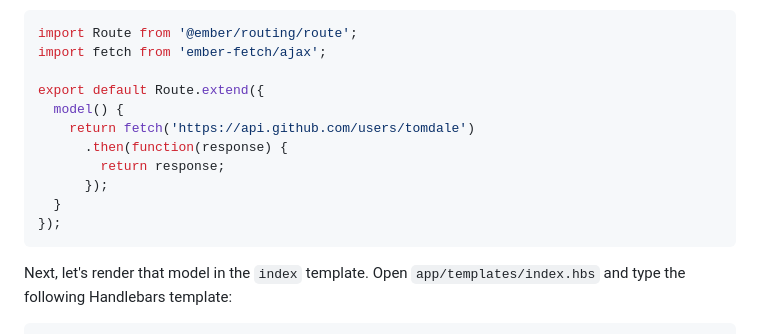
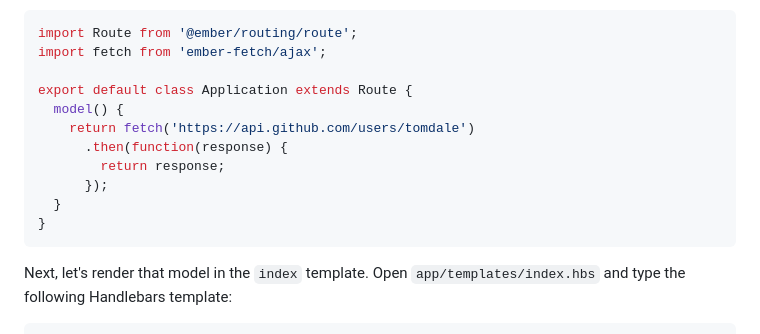
Before and after one commit to ember-fastboot/fastboot-website, a Markdown page: markdown/quickstart.md, the part around the change. GitHub-like rendering.

Commit message:
docs: use class syntax for code examples

````diff
--- a/markdown/quickstart.md
+++ b/markdown/quickstart.md
@@ -54,14 +54,14 @@ Implement the model hook like I did below. You might want to change the username
 import Route from '@ember/routing/route';
 import fetch from 'ember-fetch/ajax';
 
-export default Route.extend({
+export default class Application extends Route {
   model() {
     return fetch('https://api.github.com/users/tomdale')
       .then(function(response) {
         return response;
       });
   }
-});
+}
 ```
 
 Next, let's render that model in the `index` template. Open `app/templates/index.hbs` and type the following Handlebars template:
````
Also changed, not shown: 2 other files.
